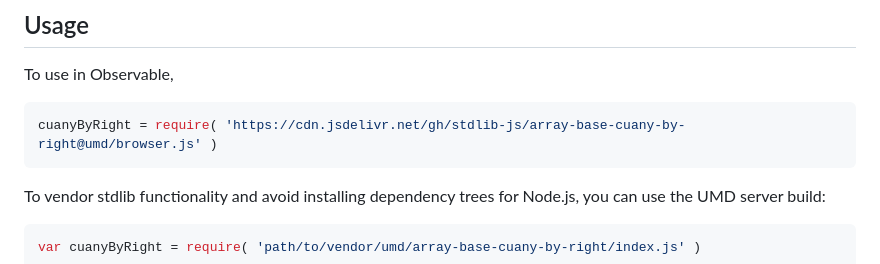
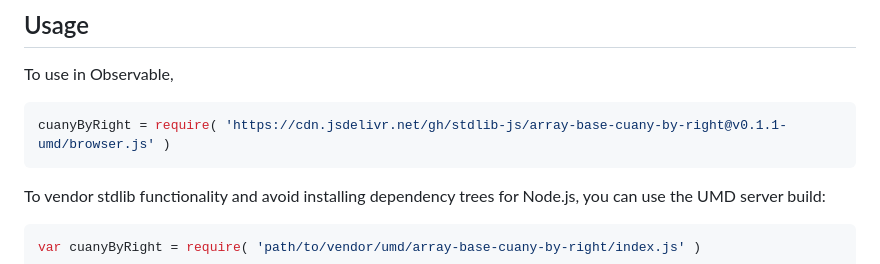
Before and after one commit to stdlib-js/array-base-cuany-by-right, a Markdown page: README.md, the part around one of its changes. Rendered like a GitHub page.

Commit message:
Update README.md for UMD bundle v0.1.1

````diff
--- a/README.md
+++ b/README.md
@@ -44,7 +44,7 @@ limitations under the License.
 To use in Observable,
 
 ```javascript
-cuanyByRight = require( 'https://cdn.jsdelivr.net/gh/stdlib-js/array-base-cuany-by-right@umd/browser.js' )
+cuanyByRight = require( 'https://cdn.jsdelivr.net/gh/stdlib-js/array-base-cuany-by-right@v0.1.1-umd/browser.js' )
 ```
 
 To vendor stdlib functionality and avoid installing dependency trees for Node.js, you can use the UMD server build:
````
Also changed, not shown: other parts of README.md (+2 -2 lines).
